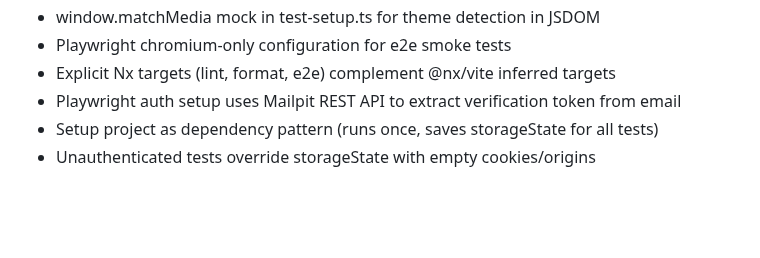
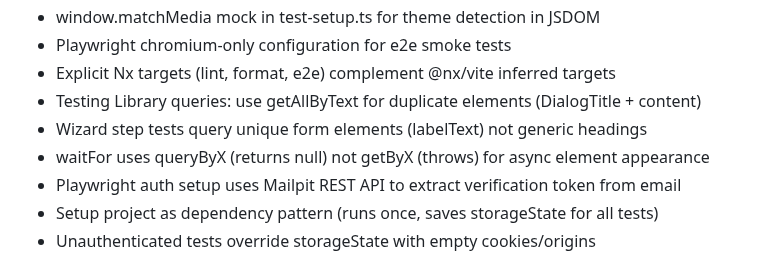
Before and after one commit to galexy/revivo-mk1, a Markdown page: .planning/STATE.md, the part around one of its changes. Drawn GitHub-style; blank space fills up the shorter version.

```diff
--- a/.planning/STATE.md
+++ b/.planning/STATE.md
@@ -93,6 +93,9 @@ Recent decisions affecting current work:
 - window.matchMedia mock in test-setup.ts for theme detection in JSDOM
 - Playwright chromium-only configuration for e2e smoke tests
 - Explicit Nx targets (lint, format, e2e) complement @nx/vite inferred targets
+- Testing Library queries: use getAllByText for duplicate elements (DialogTitle + content)
+- Wizard step tests query unique form elements (labelText) not generic headings
+- waitFor uses queryByX (returns null) not getByX (throws) for async element appearance
 - Playwright auth setup uses Mailpit REST API to extract verification token from email
 - Setup project as dependency pattern (runs once, saves storageState for all tests)
 - Unauthenticated tests override storageState with empty cookies/origins
```
Also changed, not shown: other parts of .planning/STATE.md (+10 -10 lines), 1 other file.
